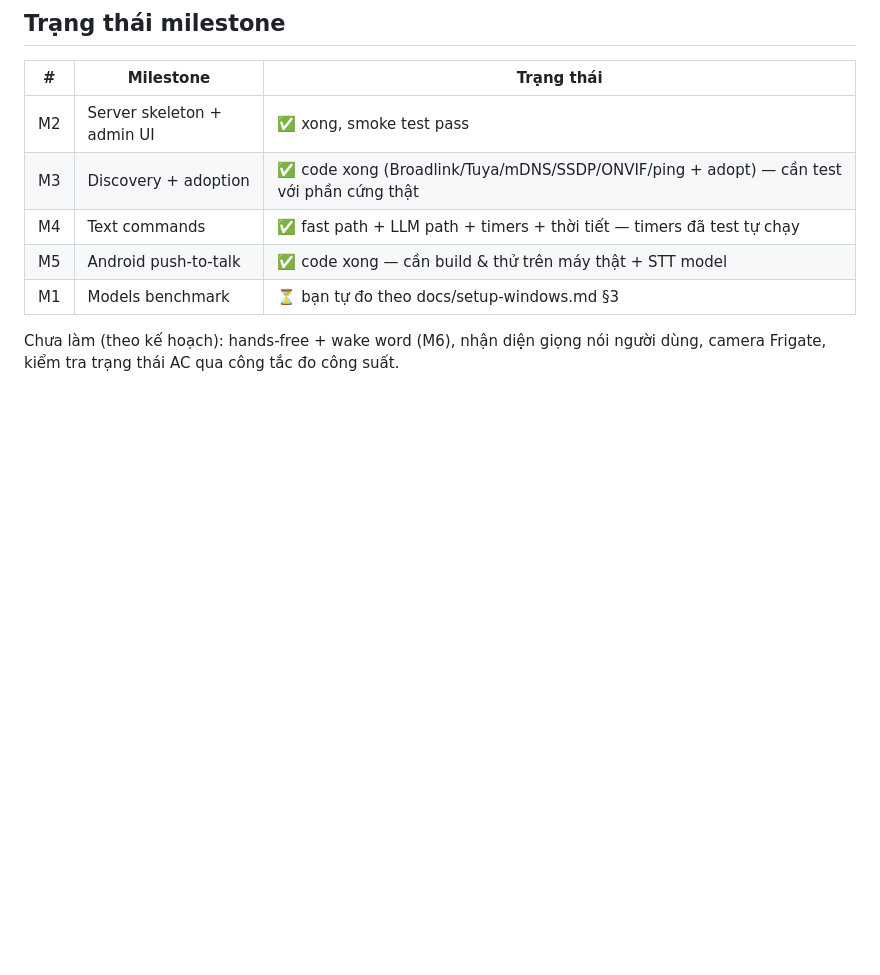
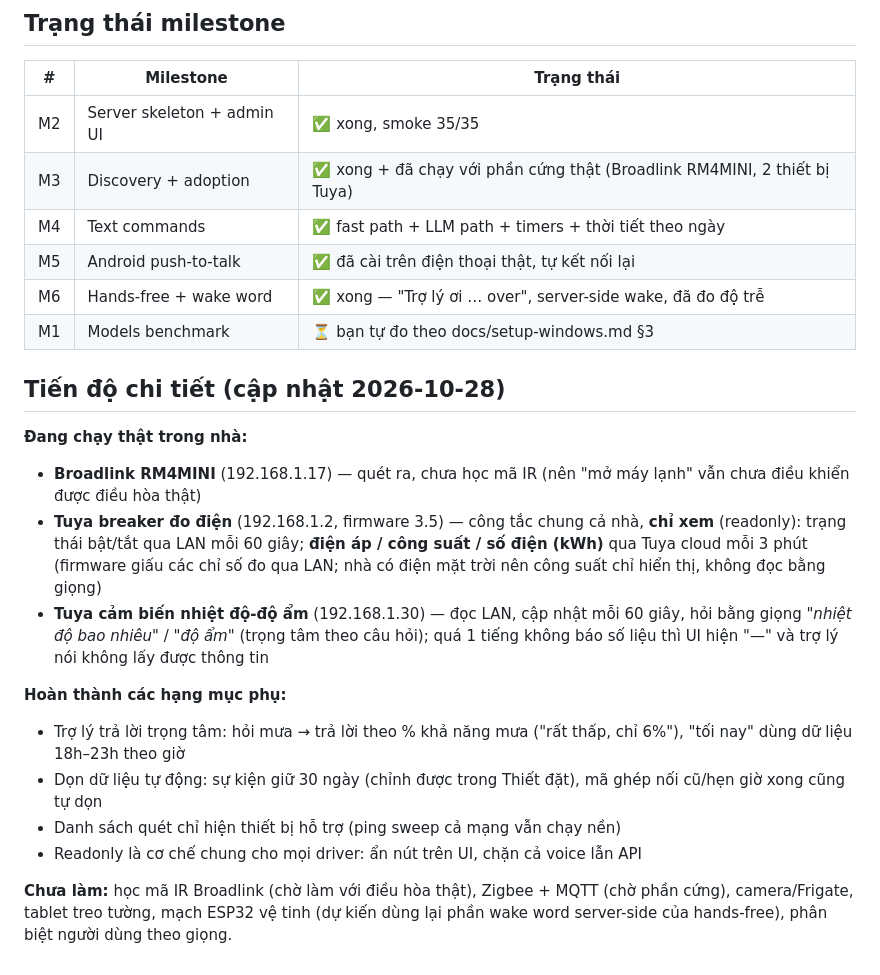
Before and after one commit to nqtrung-ct/SmartHome, a Markdown page: README.md, the part around the change. GitHub-like rendering; blank space fills up the shorter version.

```diff
--- a/README.md
+++ b/README.md
@@ -50,10 +50,24 @@ instructions/      tài liệu định hướng dự án
 
 | # | Milestone | Trạng thái |
 |---|---|---|
-| M2 | Server skeleton + admin UI | ✅ xong, smoke test pass |
-| M3 | Discovery + adoption | ✅ code xong (Broadlink/Tuya/mDNS/SSDP/ONVIF/ping + adopt) — cần test với phần cứng thật |
-| M4 | Text commands | ✅ fast path + LLM path + timers + thời tiết — timers đã test tự chạy |
-| M5 | Android push-to-talk | ✅ code xong — cần build & thử trên máy thật + STT model |
+| M2 | Server skeleton + admin UI | ✅ xong, smoke 35/35 |
+| M3 | Discovery + adoption | ✅ xong + đã chạy với phần cứng thật (Broadlink RM4MINI, 2 thiết bị Tuya) |
+| M4 | Text commands | ✅ fast path + LLM path + timers + thời tiết theo ngày |
+| M5 | Android push-to-talk | ✅ đã cài trên điện thoại thật, tự kết nối lại |
+| M6 | Hands-free + wake word | ✅ xong — "Trợ lý ơi … over", server-side wake, đã đo độ trễ |
 | M1 | Models benchmark | ⏳ bạn tự đo theo docs/setup-windows.md §3 |
 
-Chưa làm (theo kế hoạch): hands-free + wake word (M6), nhận diện giọng nói người dùng, camera Frigate, kiểm tra trạng thái AC qua công tắc đo công suất.
+## Tiến độ chi tiết (cập nhật 2026-10-28)
+
+**Đang chạy thật trong nhà:**
+- **Broadlink RM4MINI** (192.168.1.17) — quét ra, chưa học mã IR (nên "mở máy lạnh" vẫn chưa điều khiển được điều hòa thật)
+- **Tuya breaker đo điện** (192.168.1.2, firmware 3.5) — công tắc chung cả nhà, **chỉ xem** (readonly): trạng thái bật/tắt qua LAN mỗi 60 giây; **điện áp / công suất / số điện (kWh)** qua Tuya cloud mỗi 3 phút (firmware giấu các chỉ số đo qua LAN; nhà có điện mặt trời nên công suất chỉ hiển thị, không đọc bằng giọng)
+- **Tuya cảm biến nhiệt độ-độ ẩm** (192.168.1.30) — đọc LAN, cập nhật mỗi 60 giây, hỏi bằng giọng *"nhiệt độ bao nhiêu"* / *"độ ẩm"* (trọng tâm theo câu hỏi); quá 1 tiếng không báo số liệu thì UI hiện "—" và trợ lý nói không lấy được thông tin
+
+**Hoàn thành các hạng mục phụ:**
+- Trợ lý trả lời trọng tâm: hỏi mưa → trả lời theo % khả năng mưa ("rất thấp, chỉ 6%"), "tối nay" dùng dữ liệu 18h–23h theo giờ
+- Dọn dữ liệu tự động: sự kiện giữ 30 ngày (chỉnh được trong Thiết đặt), mã ghép nối cũ/hẹn giờ xong cũng tự dọn
+- Danh sách quét chỉ hiện thiết bị hỗ trợ (ping sweep cả mạng vẫn chạy nền)
+- Readonly là cơ chế chung cho mọi driver: ẩn nút trên UI, chặn cả voice lẫn API
+
+**Chưa làm:** học mã IR Broadlink (chờ làm với điều hòa thật), Zigbee + MQTT (chờ phần cứng), camera/Frigate, tablet treo tường, mạch ESP32 vệ tinh (dự kiến dùng lại phần wake word server-side của hands-free), phân biệt người dùng theo giọng.
```
Also changed, not shown: CLAUDE.md (added, +57 -0 lines).
